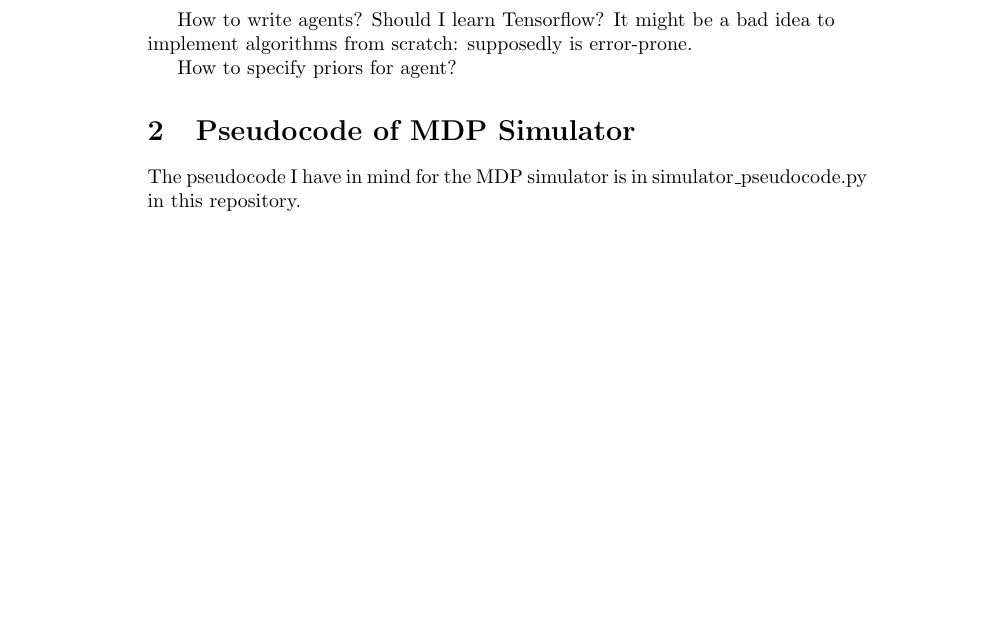
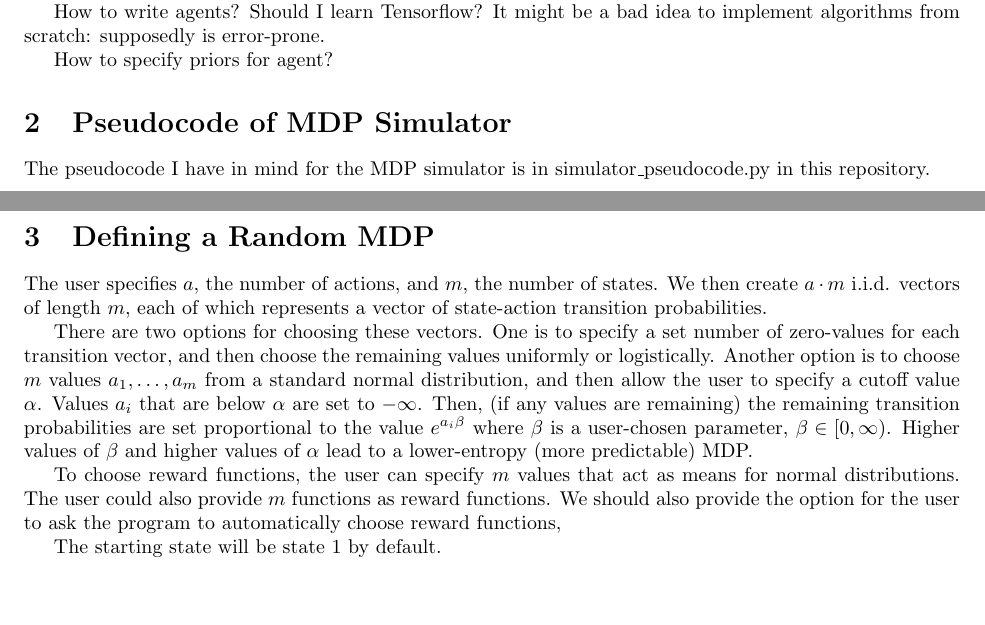
Before and after one commit to dcw3/Thesis, a LaTeX document (simulator_proposal.tex): part of page 2 of 2 before the commit and two parts of pages 1 and 2 of 2 after it, the two joined at a grey line, cut so that both start at the same text, the shorter picture padded with empty space. Compiled offline with pdfLaTeX.

Commit message:
Updates from ShareLaTeX

```diff
--- a/simulator_proposal.tex
+++ b/simulator_proposal.tex
@@ -1,4 +1,5 @@
 \documentclass{article}
+\usepackage[margin=1.0in]{geometry}
 \usepackage[utf8]{inputenc}
 \usepackage{amsmath}
 \usepackage{bbm}
@@ -51,4 +52,13 @@ How to specify priors for agent?
 
 The pseudocode I have in mind for the MDP simulator is in simulator\_pseudocode.py in this repository.
 
+\section{Defining a Random MDP}
+The user specifies $a$, the number of actions, and $m$, the number of states. We then create $a\cdot m$ i.i.d. vectors of length $m$, each of which represents a vector of state-action transition probabilities.
+
+There are two options for choosing these vectors. One is to specify a set number of zero-values for each transition vector, and then choose the remaining values uniformly or logistically. Another option is to choose $m$ values $a_1, \ldots, a_m$ from a standard normal distribution, and then allow the user to specify a cutoff value $\alpha$. Values $a_i$ that are below $\alpha$ are set to $-\infty$. Then, (if any values are remaining) the remaining transition probabilities are set proportional to the value $e^{a_i \beta}$ where $\beta$ is a user-chosen parameter, $\beta\in[0,\infty)$. Higher values of $\beta$ and higher values of $\alpha$ lead to a lower-entropy (more predictable) MDP.
+
+To choose reward functions, the user can specify $m$ values that act as means for normal distributions. The user could also provide $m$ functions as reward functions. We should also provide the option for the user to ask the program to automatically choose reward functions,
+
+The starting state will be state $1$ by default.
+
 \end{document}
```
